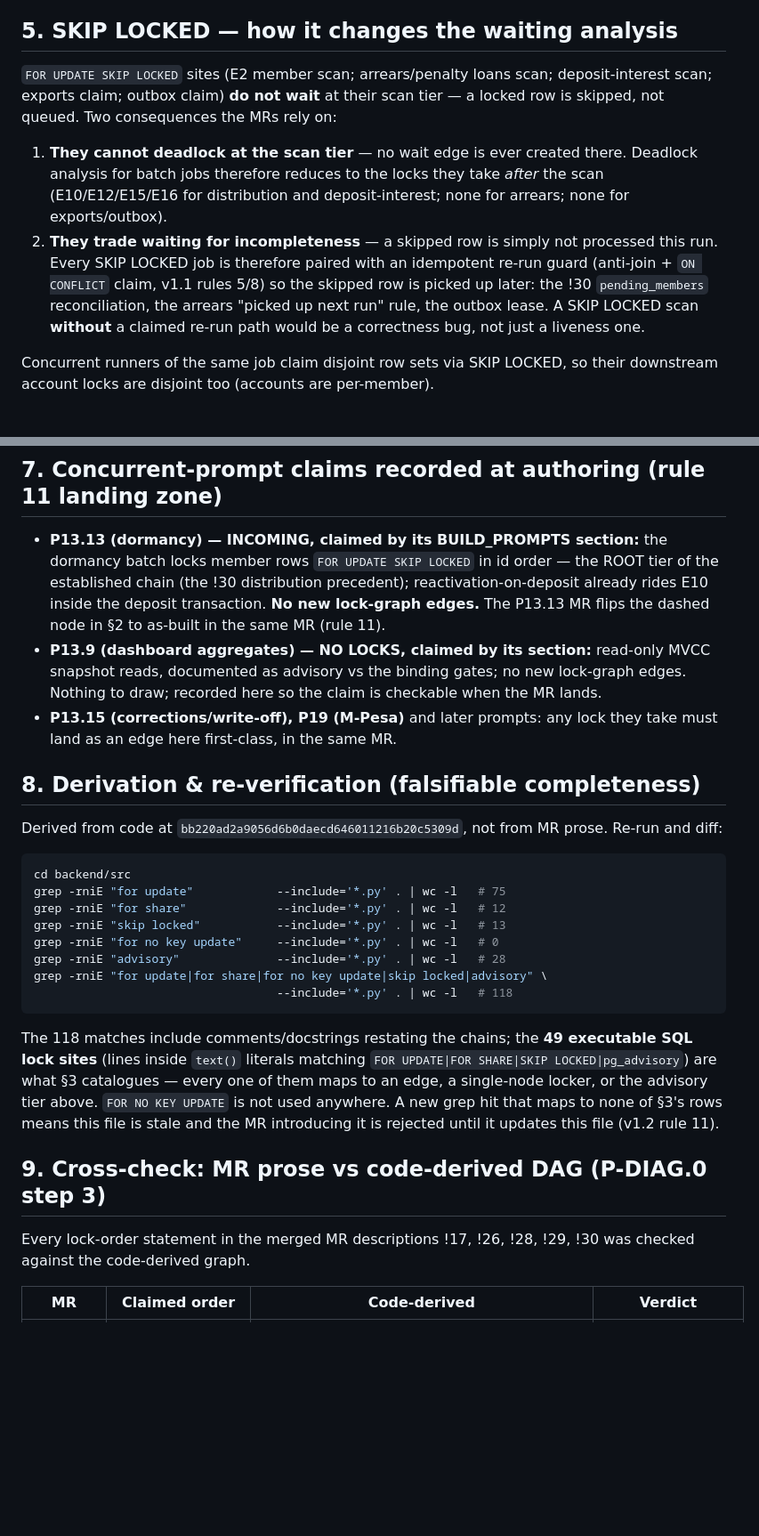
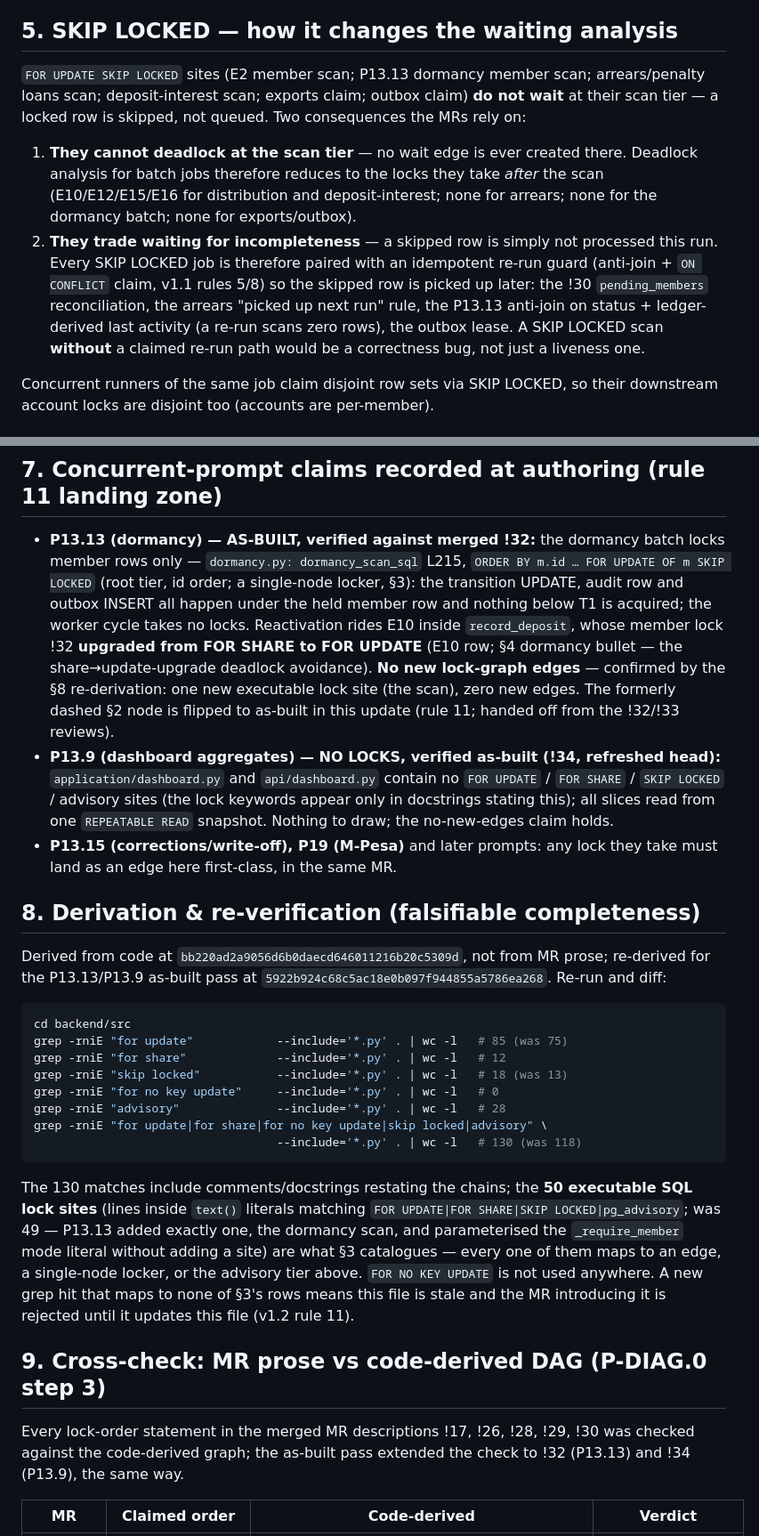
Before and after one commit to Benson-Kim/genesis-sacco, a Markdown page: docs/diagrams/lock-order.md, 2 parts joined by grey strips. Shown at 89% size. GitHub-like rendering; blank space fills up the shorter version.

````diff
--- a/docs/diagrams/lock-order.md
+++ b/docs/diagrams/lock-order.md
@@ -287,22 +298,24 @@ verify-vs-suspend deadlock, fixed in P13.5).
 
 ## 5. SKIP LOCKED — how it changes the waiting analysis
 
-`FOR UPDATE SKIP LOCKED` sites (E2 member scan; arrears/penalty loans
-scan; deposit-interest scan; exports claim; outbox claim) **do not
+`FOR UPDATE SKIP LOCKED` sites (E2 member scan; P13.13 dormancy
+member scan; arrears/penalty loans scan; deposit-interest scan;
+exports claim; outbox claim) **do not
 wait** at their scan tier — a locked row is skipped, not queued. Two
 consequences the MRs rely on:
 
 1. **They cannot deadlock at the scan tier** — no wait edge is ever
    created there. Deadlock analysis for batch jobs therefore reduces to
    the locks they take *after* the scan (E10/E12/E15/E16 for
-   distribution and deposit-interest; none for arrears; none for
-   exports/outbox).
+   distribution and deposit-interest; none for arrears; none for the
+   dormancy batch; none for exports/outbox).
 2. **They trade waiting for incompleteness** — a skipped row is simply
    not processed this run. Every SKIP LOCKED job is therefore paired
    with an idempotent re-run guard (anti-join + `ON CONFLICT` claim,
    v1.1 rules 5/8) so the skipped row is picked up later: the !30
    `pending_members` reconciliation, the arrears "picked up next run"
-   rule, the outbox lease. A SKIP LOCKED scan **without** a claimed
+   rule, the P13.13 anti-join on status + ledger-derived last activity
+   (a re-run scans zero rows), the outbox lease. A SKIP LOCKED scan **without** a claimed
    re-run path would be a correctness bug, not just a liveness one.
 
 Concurrent runners of the same job claim disjoint row sets via SKIP
@@ -321,16 +334,25 @@ commit/rollback, per-tenant keys so tenants never serialise each other.
 
 ## 7. Concurrent-prompt claims recorded at authoring (rule 11 landing zone)
 
-- **P13.13 (dormancy) — INCOMING, claimed by its BUILD_PROMPTS section:**
-  the dormancy batch locks member rows `FOR UPDATE SKIP LOCKED` in id
-  order — the ROOT tier of the established chain (the !30 distribution
-  precedent); reactivation-on-deposit already rides E10 inside the
-  deposit transaction. **No new lock-graph edges.** The P13.13 MR flips
-  the dashed node in §2 to as-built in the same MR (rule 11).
-- **P13.9 (dashboard aggregates) — NO LOCKS, claimed by its section:**
-  read-only MVCC snapshot reads, documented as advisory vs the binding
-  gates; no new lock-graph edges. Nothing to draw; recorded here so the
-  claim is checkable when the MR lands.
+- **P13.13 (dormancy) — AS-BUILT, verified against merged !32:** the
+  dormancy batch locks member rows only — `dormancy.py:
+  dormancy_scan_sql` L215, `ORDER BY m.id … FOR UPDATE OF m SKIP
+  LOCKED` (root tier, id order; a single-node locker, §3): the
+  transition UPDATE, audit row and outbox INSERT all happen under the
+  held member row and nothing below T1 is acquired; the worker cycle
+  takes no locks. Reactivation rides E10 inside `record_deposit`,
+  whose member lock !32 **upgraded from FOR SHARE to FOR UPDATE** (E10
+  row; §4 dormancy bullet — the share→update-upgrade deadlock
+  avoidance). **No new lock-graph edges** — confirmed by the §8
+  re-derivation: one new executable lock site (the scan), zero new
+  edges. The formerly dashed §2 node is flipped to as-built in this
+  update (rule 11; handed off from the !32/!33 reviews).
+- **P13.9 (dashboard aggregates) — NO LOCKS, verified as-built (!34,
+  refreshed head):** `application/dashboard.py` and `api/dashboard.py`
+  contain no `FOR UPDATE` / `FOR SHARE` / `SKIP LOCKED` / advisory
+  sites (the lock keywords appear only in docstrings stating this);
+  all slices read from one `REPEATABLE READ` snapshot. Nothing to
+  draw; the no-new-edges claim holds.
 - **P13.15 (corrections/write-off), P19 (M-Pesa)** and later prompts:
   any lock they take must land as an edge here first-class, in the same
   MR.
@@ -338,22 +360,25 @@ commit/rollback, per-tenant keys so tenants never serialise each other.
 ## 8. Derivation & re-verification (falsifiable completeness)
 
 Derived from code at `bb220ad2a9056d6b0daecd646011216b20c5309d`, not
-from MR prose. Re-run and diff:
+from MR prose; re-derived for the P13.13/P13.9 as-built pass at
+`5922b924c68c5ac18e0b097f944855a5786ea268`. Re-run and diff:
 
 ```sh
 cd backend/src
-grep -rniE "for update"            --include='*.py' . | wc -l   # 75
+grep -rniE "for update"            --include='*.py' . | wc -l   # 85 (was 75)
 grep -rniE "for share"             --include='*.py' . | wc -l   # 12
-grep -rniE "skip locked"           --include='*.py' . | wc -l   # 13
+grep -rniE "skip locked"           --include='*.py' . | wc -l   # 18 (was 13)
 grep -rniE "for no key update"     --include='*.py' . | wc -l   # 0
 grep -rniE "advisory"              --include='*.py' . | wc -l   # 28
 grep -rniE "for update|for share|for no key update|skip locked|advisory" \
-                                   --include='*.py' . | wc -l   # 118
+                                   --include='*.py' . | wc -l   # 130 (was 118)
 ```
 
-The 118 matches include comments/docstrings restating the chains; the
-**49 executable SQL lock sites** (lines inside `text()` literals
-matching `FOR UPDATE|FOR SHARE|SKIP LOCKED|pg_advisory`) are what §3
+The 130 matches include comments/docstrings restating the chains; the
+**50 executable SQL lock sites** (lines inside `text()` literals
+matching `FOR UPDATE|FOR SHARE|SKIP LOCKED|pg_advisory`; was 49 —
+P13.13 added exactly one, the dormancy scan, and parameterised the
+`_require_member` mode literal without adding a site) are what §3
 catalogues — every one of them maps to an edge, a single-node locker,
 or the advisory tier above. `FOR NO KEY UPDATE` is not used anywhere.
 A new grep hit that maps to none of §3's rows means this file is stale
@@ -363,7 +388,8 @@ and the MR introducing it is rejected until it updates this file
 ## 9. Cross-check: MR prose vs code-derived DAG (P-DIAG.0 step 3)
 
 Every lock-order statement in the merged MR descriptions !17, !26,
-!28, !29, !30 was checked against the code-derived graph.
+!28, !29, !30 was checked against the code-derived graph; the as-built
+pass extended the check to !32 (P13.13) and !34 (P13.9), the same way.
 
 | MR | Claimed order | Code-derived | Verdict |
 |---|---|---|---|
````
Also changed, not shown: other parts of docs/diagrams/lock-order.md (+38 -23 lines).
